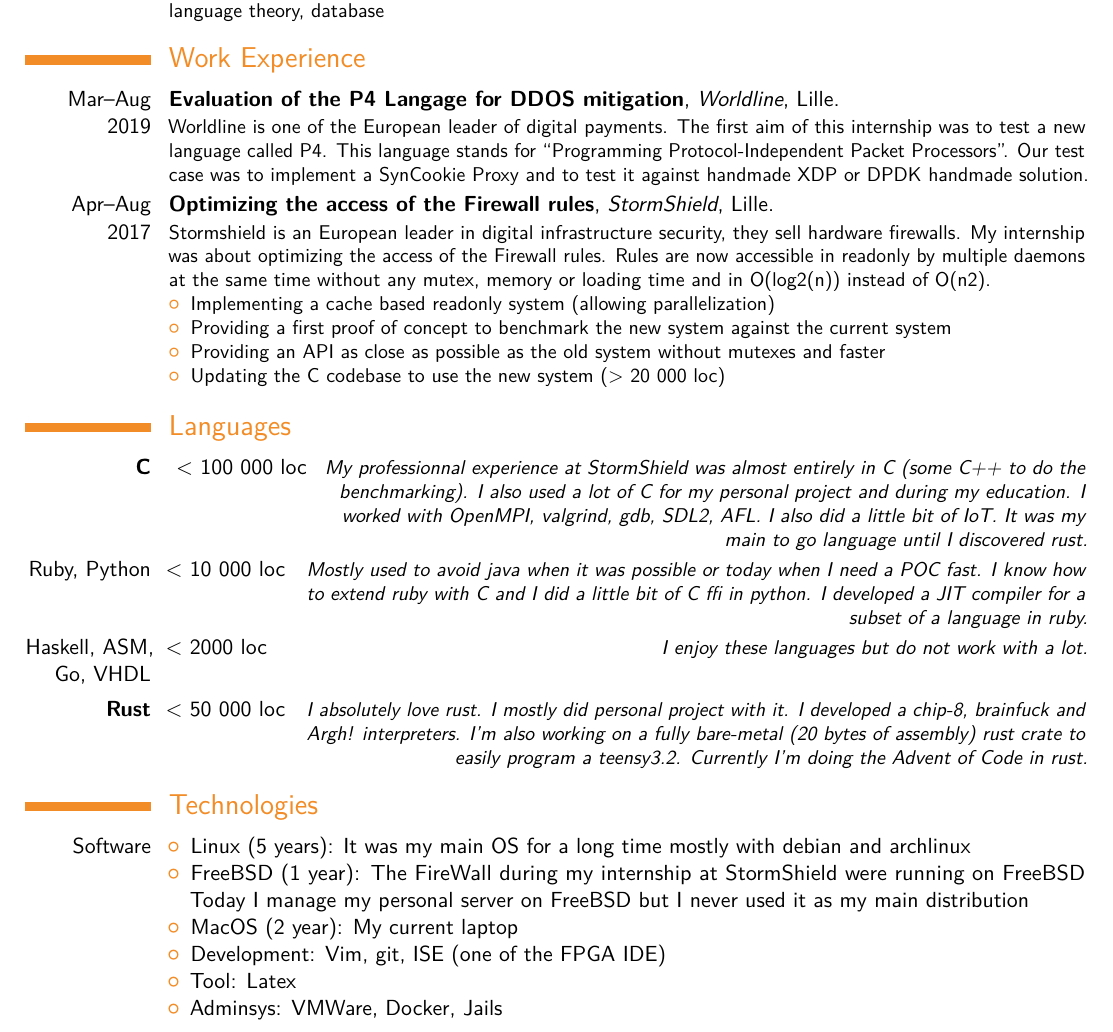
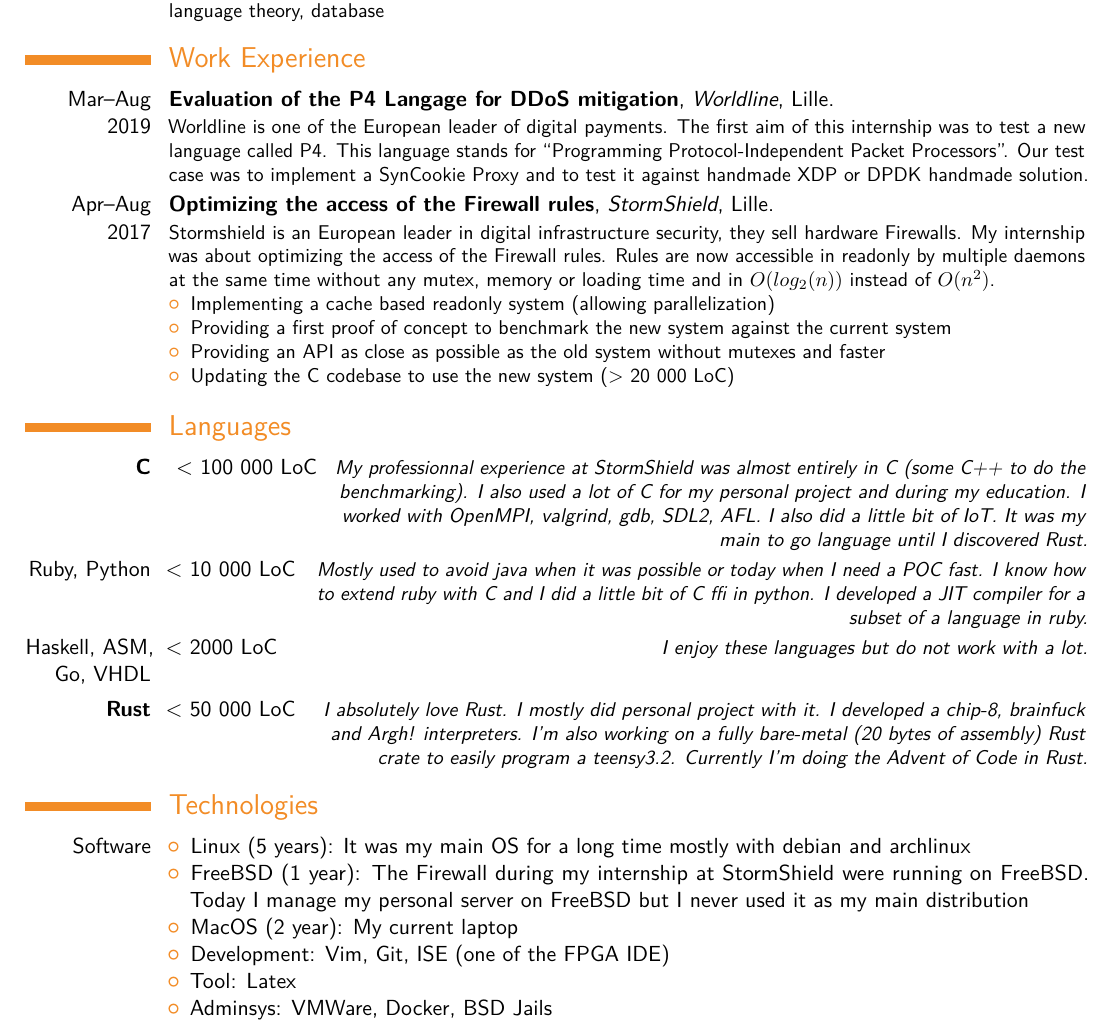
Before and after one commit to irevoire/cv, a LaTeX CV (main.tex): part of page 1 of 2, cut so that both start at the same text. Compiled offline with pdfLaTeX; a LaTeX package or settings file that is missing is left out.

Commit message:
fix some mistakes

```diff
--- a/main.tex
+++ b/main.tex
@@ -58,7 +58,7 @@
 \cventry{2014--2017}{BSc in Computer Science}{University of Lille 1}{France}{}{\textit{Relevant coursework:} Oriented Objet Programming, Functionnal Programming,, optimization, programming language theory, database}
 
 \section{Work Experience}
-	\cventry{Mar--Aug 2019}{Evaluation of the P4 Langage for DDOS mitigation}{Worldline}{Lille}{}{
+	\cventry{Mar--Aug 2019}{Evaluation of the P4 Langage for DDoS mitigation}{Worldline}{Lille}{}{
 		Worldline is one of the European leader of digital payments.
 		 The first aim of this internship was to test a new language called P4.
 		 This language stands for “Programming Protocol-Independent Packet Processors”.
@@ -66,47 +66,47 @@
 	}
 
 	\cventry{Apr--Aug 2017}{Optimizing the access of the Firewall rules}{StormShield}{Lille}{}{
-		Stormshield is an European leader in digital infrastructure security, they sell hardware firewalls.
+		Stormshield is an European leader in digital infrastructure security, they sell hardware Firewalls.
 		My internship was about optimizing the access of the Firewall rules.
 		Rules are now accessible in readonly by multiple daemons at the same time without any mutex,
-		memory or loading time and in O(log2(n)) instead of O(n2).
+		memory or loading time and in $O(log_{2}(n))$ instead of $O(n^{2})$.
 	 \begin{itemize}
 		 \item Implementing a cache based readonly system (allowing parallelization)
 		 \item Providing a first proof of concept to benchmark the new system against the current system
 		 \item Providing an API as close as possible as the old system without mutexes and faster
-		 \item Updating the C codebase to use the new system (> 20 000 loc)
+		 \item Updating the C codebase to use the new system (> 20 000 LoC)
 	\end{itemize}
 }
 
 \section{Languages}
-	\cvitemwithcomment{\textbf{C}}{ < 100 000 loc}{
+	\cvitemwithcomment{\textbf{C}}{ < 100 000 LoC}{
 		My professionnal experience at StormShield was almost entirely in C (some C++ to do the benchmarking).
 		I also used a lot of C for my personal project and during my education. I worked with OpenMPI, valgrind, gdb, SDL2, AFL.
 		I also did a little bit of IoT.
-		It was my main to go language until I discovered rust.
+		It was my main to go language until I discovered Rust.
 	}
-	\cvitemwithcomment{Ruby, Python}{< 10 000 loc}{
+	\cvitemwithcomment{Ruby, Python}{< 10 000 LoC}{
 		Mostly used to avoid java when it was possible or today when I need a POC fast.
 		I know how to extend ruby with C and I did a little bit of C ffi in python.
 		I developed a JIT compiler for a subset of a language in ruby.
 	}
-	\cvitemwithcomment{Haskell, ASM, Go, VHDL}{< 2000 loc}{ I enjoy these languages but do not work with a lot. }
-	\cvitemwithcomment{\textbf{Rust}}{< 50 000 loc}{
-		I absolutely love rust. I mostly did personal project with it.
+	\cvitemwithcomment{Haskell, ASM, Go, VHDL}{< 2000 LoC}{ I enjoy these languages but do not work with a lot. }
+	\cvitemwithcomment{\textbf{Rust}}{< 50 000 LoC}{
+		I absolutely love Rust. I mostly did personal project with it.
 		I developed a chip-8, brainfuck and Argh! interpreters.
-		I’m also  working on a fully bare-metal (20 bytes of assembly) rust crate to easily program a \href{https://www.pjrc.com/store/teensy32.html}{teensy3.2}.
-		Currently I’m doing the Advent of Code in rust.
+		I’m also  working on a fully bare-metal (20 bytes of assembly) Rust crate to easily program a \href{https://www.pjrc.com/store/teensy32.html}{teensy3.2}.
+		Currently I’m doing the Advent of Code in Rust.
 	}
 \section{Technologies}
 	\cvitem{Software}{
 			 \begin{itemize}
 				 \item Linux (5 years): It was my main OS for a long time mostly with debian and archlinux
-				 \item FreeBSD (1 year): The FireWall during my internship at StormShield were running on FreeBSD
+				 \item FreeBSD (1 year): The Firewall during my internship at StormShield were running on FreeBSD.
 					 Today I manage my personal server on FreeBSD but I never used it as my main distribution
 				 \item MacOS (2 year): My current laptop
-				 \item Development: Vim, git, ISE (one of the FPGA IDE)
+				 \item Development: Vim, Git, ISE (one of the FPGA IDE)
 				 \item Tool: Latex
-				 \item Adminsys: VMWare, Docker, Jails
+				 \item Adminsys: VMWare, Docker, BSD Jails
 			 \end{itemize}
 		 }
  \pagebreak
```
